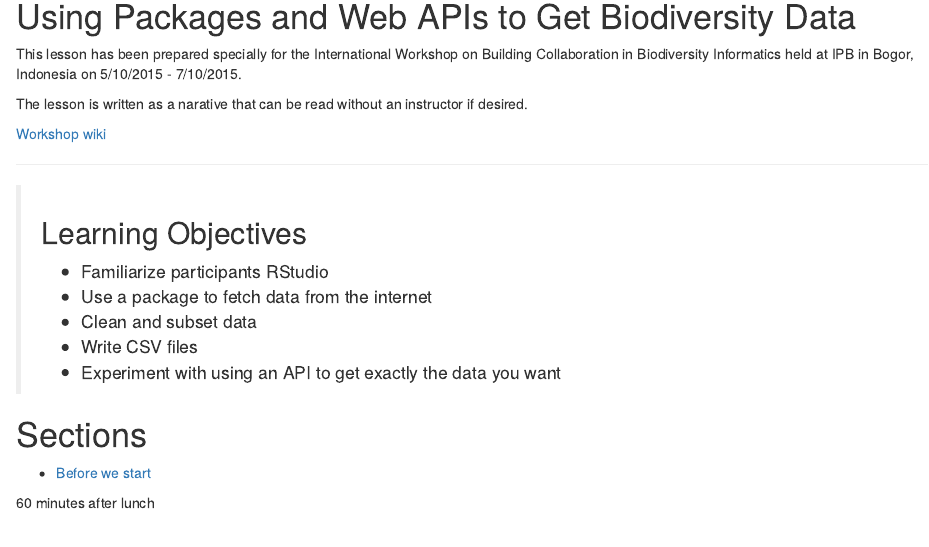
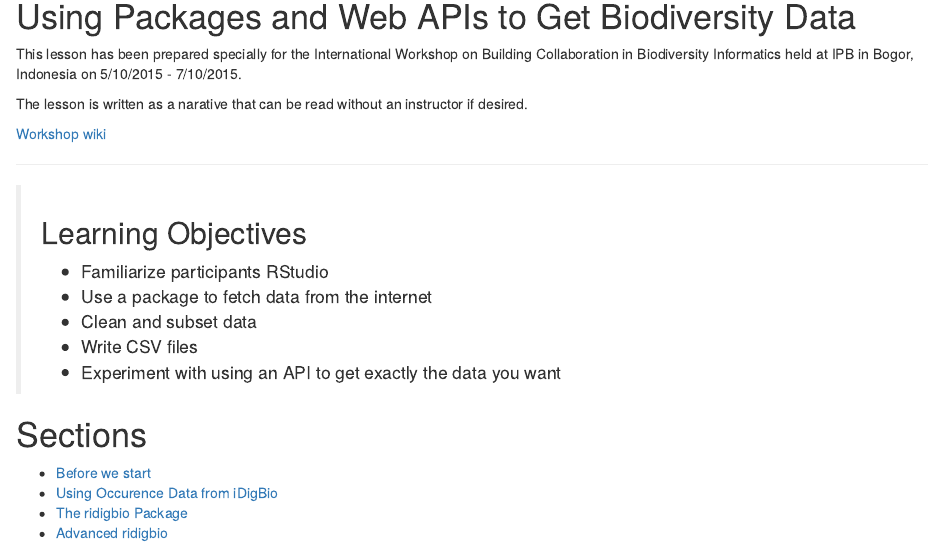
Before and after one commit to iDigBio/2015-10-05-PrePRAGMA, an R Markdown document (getting_data.Rmd): the page in a window 1100 px wide, from its top. Rendered offline with R 4.5, knitr and Pandoc, with nearby package versions.

Commit message:
Updated links to other sections

```diff
--- a/getting_data.Rmd
+++ b/getting_data.Rmd
@@ -21,8 +21,6 @@ The lesson is written as a narative that can be read without an instructor if de
 # Sections
 
 * [Before we start](00-before-we-start.html)
-
-
-
-
-60 minutes after lunch
+* [Using Occurence Data from iDigBio](01-occurrence-data.html)
+* [The ridigbio Package](02-ridigbio.html)
+* [Advanced ridigbio](03-advanced-ridigbio.html)
```
Also changed, not shown: getting_data.html.
